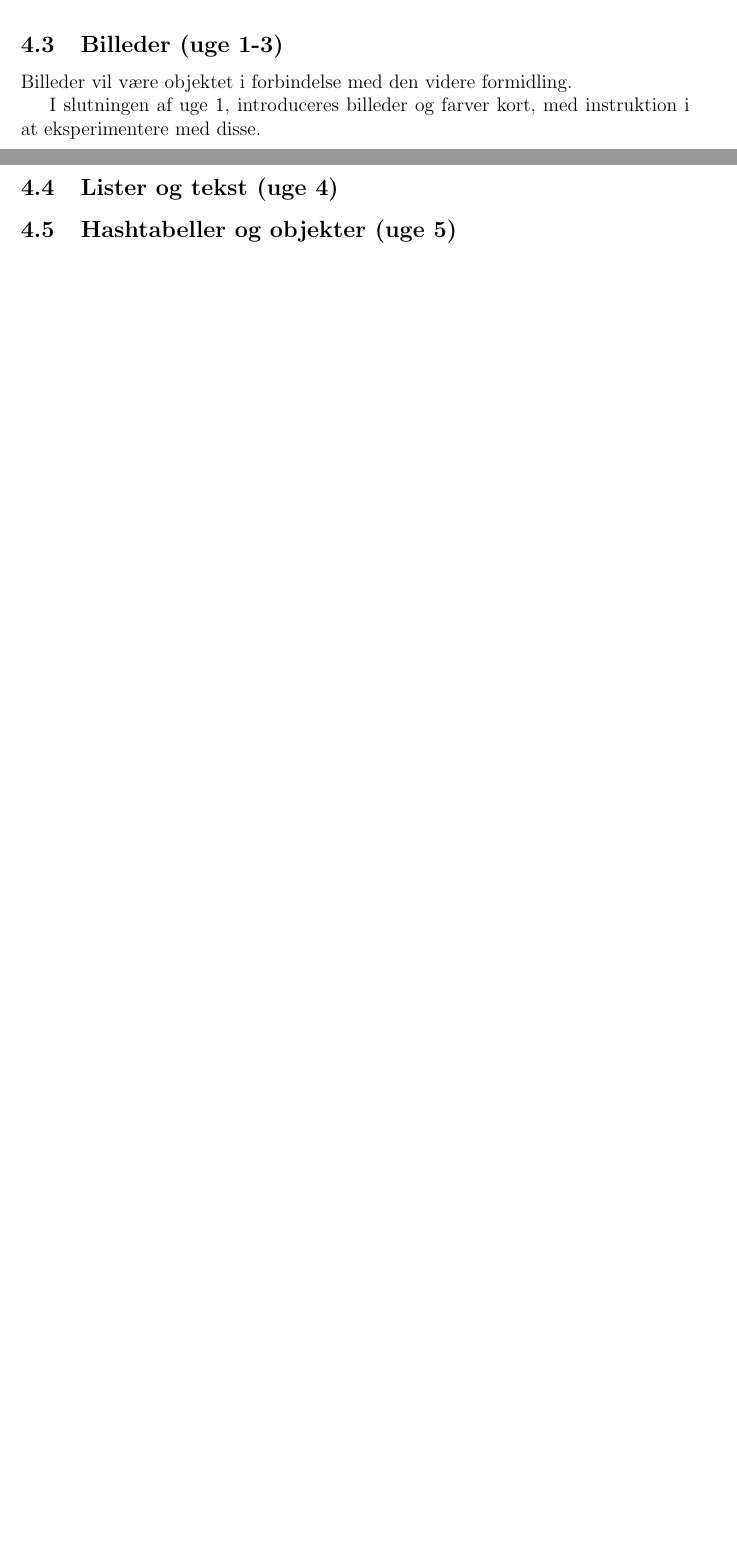
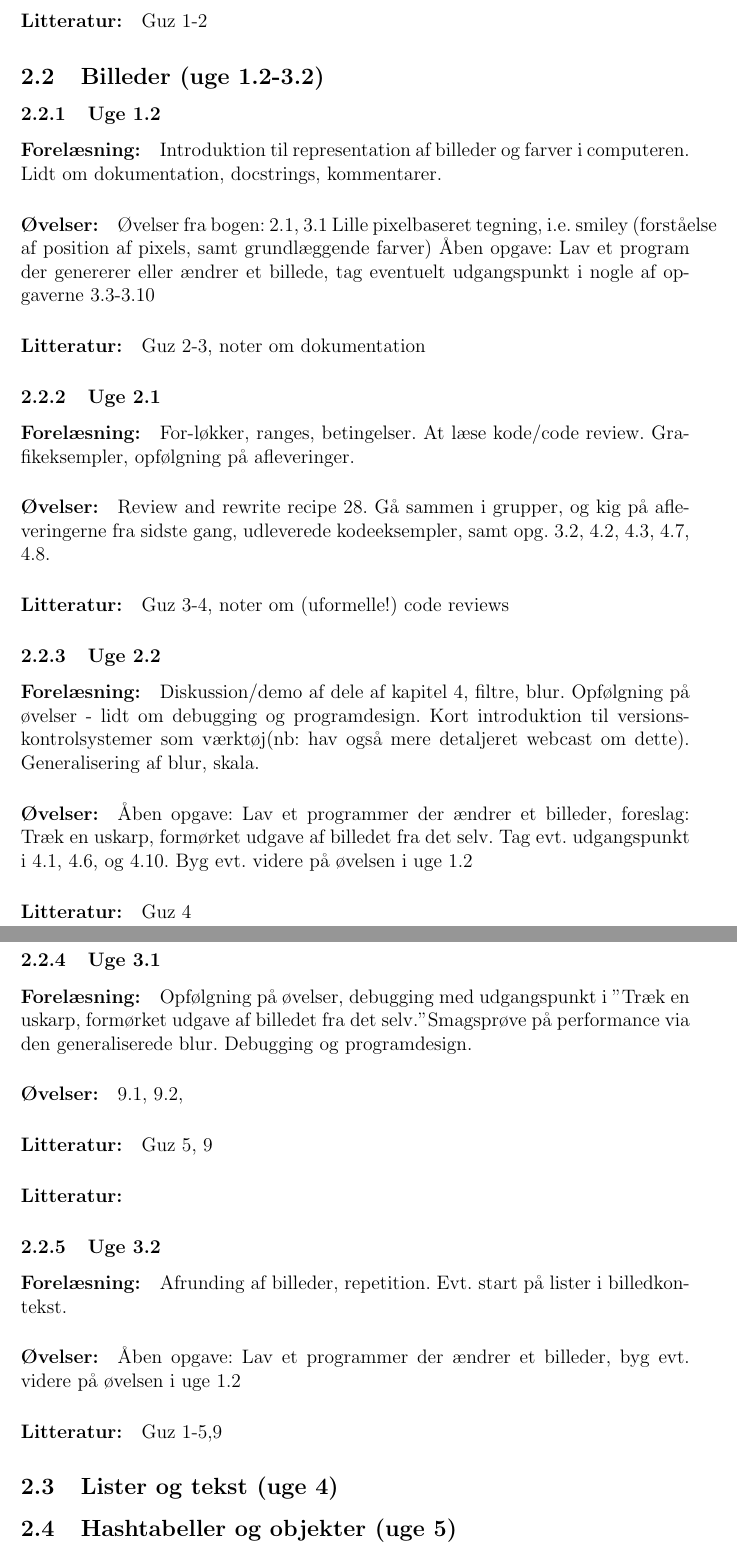
Before and after one commit to KodeKunstner/grundat, a LaTeX document (plan/plan.tex): two parts of pages 2 and 3 of 3, joined at a grey line, cut at the place of the change, the shorter picture padded with empty space. Compiled offline with pdfLaTeX.

Commit message:
plan for the first couple of weeks

```diff
--- a/plan/plan.tex
+++ b/plan/plan.tex
@@ -67,18 +59,79 @@
 Udtryk, variable, funktionsdefinitioner.
 
 \paragraph{Øvelser:}
-Installer JES, at eksperimentere og komme i gang med programmeringen.
-Øvelser fra bogen: 2.2, 2.3, 2.4. 1.5, 1.2, 1.3
+Installer JES, at eksperimenter og kom i gang med programmeringen.
+Øvelser fra bogen: 2.2, 2.3, 2.4, 2.1, 1.5, 1.2, 1.3 (Så mange som I kan nå)
+
+\paragraph{Litteratur:} Guz 1-2
 
 
-\subsection{Billeder (uge 1-3) }
+\subsection{Billeder (uge 1.2-3.2) }
+%\paragraph{Formål/indhold:}
+%Grundlæggende programmering: løkker, betingelser, redskaber til programmering.
+%Representation af billeder.
 
-Billeder vil være objektet i forbindelse med den videre formidling.
 
-I slutningen af uge 1, introduceres billeder og farver kort, med instruktion i at eksperimentere med disse.
+\subsubsection{Uge 1.2}
+\paragraph{Forelæsning:}
+Introduktion til representation af billeder og farver i computeren. Lidt om dokumentation, docstrings, kommentarer.
+
+\paragraph{Øvelser:}
+Øvelser fra bogen: 2.1, 3.1
+Lille pixelbaseret tegning, i.e. smiley (forståelse af position af pixels, samt grundlæggende farver)
+Åben opgave: Lav et program der genererer eller ændrer et billede, tag eventuelt udgangspunkt i nogle af opgaverne 3.3-3.10
+
+\paragraph{Litteratur:} Guz 2-3, noter om dokumentation
+
+\subsubsection{Uge 2.1}
+\paragraph{Forelæsning:}
+For-løkker, ranges, betingelser.
+At læse kode/code review.
+Grafikeksempler, opfølgning på afleveringer.
+
+\paragraph{Øvelser:}
+Review and rewrite recipe 28.
+Gå sammen i grupper, og kig på afleveringerne fra sidste gang, udleverede kodeeksempler, samt opg. 3.2, 4.2, 4.3, 4.7, 4.8.
+
+
+\paragraph{Litteratur:} Guz 3-4, noter om (uformelle!) code reviews
+
+\subsubsection{Uge 2.2}
+\paragraph{Forelæsning:}
+
+Diskussion/demo af dele af kapitel 4, filtre, blur.
+Opfølgning på øvelser -  lidt om debugging og programdesign.
+Kort introduktion til versionskontrolsystemer som værktøj(nb: hav også mere detaljeret webcast om dette).
+Generalisering af blur, skala.
+
+\paragraph{Øvelser:}
+Åben opgave: Lav et programmer der ændrer et billeder, foreslag:
+Træk en uskarp, formørket udgave af billedet fra det selv. Tag evt. udgangspunkt i
+4.1, 4.6, og 4.10.
+Byg evt. videre på øvelsen i uge 1.2
+
+\paragraph{Litteratur:} Guz 4
+\subsubsection{Uge 3.1}
+\paragraph{Forelæsning:}
+Opfølgning på øvelser, debugging med udgangspunkt i "Træk en uskarp, formørket udgave af billedet fra det selv."
+Smagsprøve på performance via den generaliserede blur.
+Debugging og programdesign.
+
+\paragraph{Øvelser:}
+9.1, 9.2,
+\paragraph{Litteratur:} Guz 5, 9
+
+
+\paragraph{Litteratur:}
+\subsubsection{Uge 3.2}
+\paragraph{Forelæsning:}
+Afrunding af billeder, repetition.
+Evt. start på lister i billedkontekst.
+\paragraph{Øvelser:}
+Åben opgave: Lav et programmer der ændrer et billeder,
+byg evt. videre på øvelsen i uge 1.2
+\paragraph{Litteratur:} Guz 1-5,9
 
 \subsection{Lister og tekst (uge 4)}
-
 
 \subsection{Hashtabeller og objekter (uge 5)}
 \subsection{JavaScript samt repetition (uge 6)}
```
Also changed, not shown: plan/plan.tex (36 more changed lines), 1 other file.
